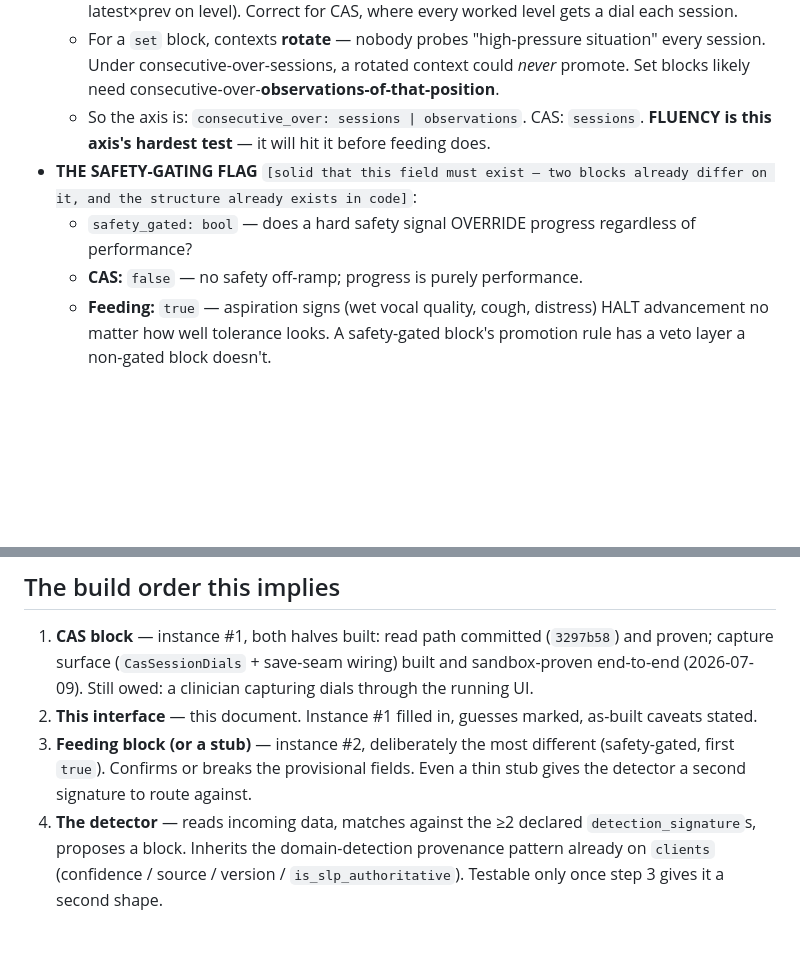
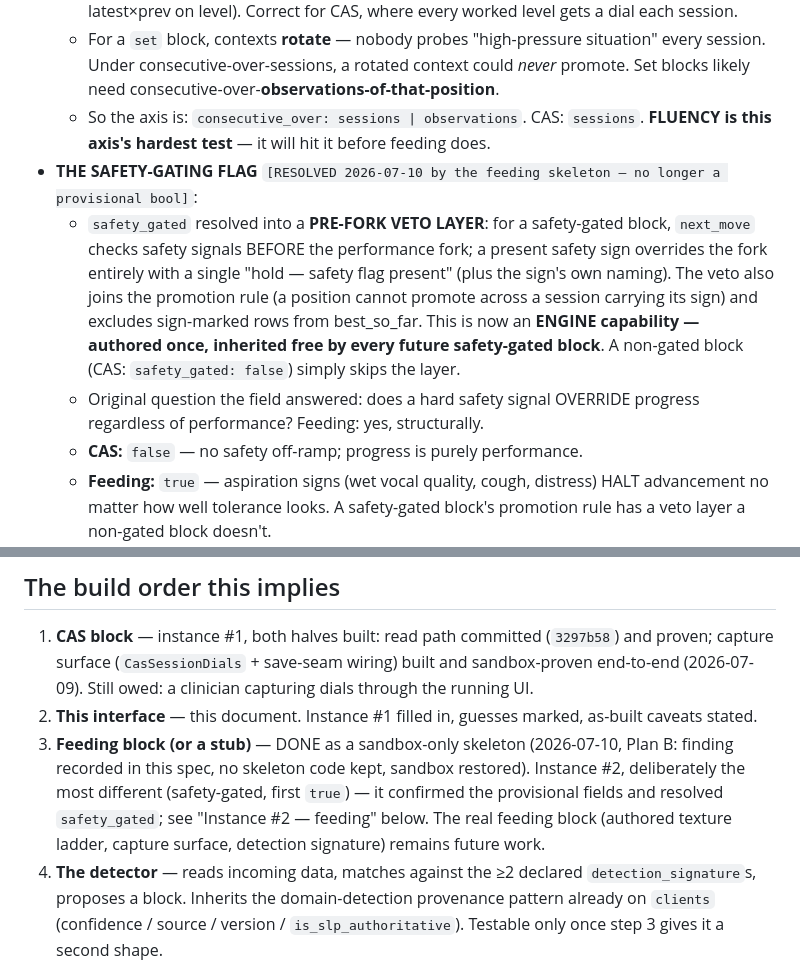
Before and after one commit to cheGv/cue-flutter, a Markdown page: docs/cue-block-interface-v0.md, 2 parts joined by grey strips. Drawn GitHub-style; blank space fills up the shorter version.

```diff
--- a/docs/cue-block-interface-v0.md
+++ b/docs/cue-block-interface-v0.md
@@ -48,8 +48,9 @@ When does a position count as *held / mastered / advanced* — the rule that tur
   - Consecutive over **what**? CAS counts consecutive *sessions*, and a level not recorded in the previous session breaks the chain (in `assemble_cas_progress_brief`, the `acc2` CTE joins latest×prev on level). Correct for CAS, where every worked level gets a dial each session.
   - For a `set` block, contexts **rotate** — nobody probes "high-pressure situation" every session. Under consecutive-over-sessions, a rotated context could *never* promote. Set blocks likely need consecutive-over-**observations-of-that-position**.
   - So the axis is: `consecutive_over: sessions | observations`. CAS: `sessions`. **FLUENCY is this axis's hardest test** — it will hit it before feeding does.
-- **THE SAFETY-GATING FLAG** `[solid that this field must exist — two blocks already differ on it, and the structure already exists in code]`:
-  - `safety_gated: bool` — does a hard safety signal OVERRIDE progress regardless of performance?
+- **THE SAFETY-GATING FLAG** `[RESOLVED 2026-07-10 by the feeding skeleton — no longer a provisional bool]`:
+  - `safety_gated` resolved into a **PRE-FORK VETO LAYER**: for a safety-gated block, `next_move` checks safety signals BEFORE the performance fork; a present safety sign overrides the fork entirely with a single "hold — safety flag present" (plus the sign's own naming). The veto also joins the promotion rule (a position cannot promote across a session carrying its sign) and excludes sign-marked rows from best_so_far. This is now an **ENGINE capability — authored once, inherited free by every future safety-gated block**. A non-gated block (CAS: `safety_gated: false`) simply skips the layer.
+  - Original question the field answered: does a hard safety signal OVERRIDE progress regardless of performance? Feeding: yes, structurally.
   - **CAS:** `false` — no safety off-ramp; progress is purely performance.
   - **Feeding:** `true` — aspiration signs (wet vocal quality, cough, distress) HALT advancement no matter how well tolerance looks. A safety-gated block's promotion rule has a veto layer a non-gated block doesn't.
   - **This is not hypothetical — the structure already shipped.** The feeding assessment surface's off-ramp binding clause (CLAUDE.md; `feeding_assessment_surface.dart`) is `safety_gated: true` in built form: trigger signals (airway signs), a veto layer (self-gating card reading the FULL row set, display filters never affect the trigger), and a can't-mount-without-it guarantee (the bare content is library-private; every public mount builds the off-ramp in unconditionally, no opt-out parameter exists). Expect this interface field to be that structure, not a bare bool.
@@ -126,7 +143,7 @@ When the next block gets built, watch these — they are where this one-example
 
 1. **CAS block** — instance #1, both halves built: read path committed (`3297b58`) and proven; capture surface (`CasSessionDials` + save-seam wiring) built and sandbox-proven end-to-end (2026-07-09). Still owed: a clinician capturing dials through the running UI.
 2. **This interface** — this document. Instance #1 filled in, guesses marked, as-built caveats stated.
-3. **Feeding block (or a stub)** — instance #2, deliberately the most different (safety-gated, first `true`). Confirms or breaks the provisional fields. Even a thin stub gives the detector a second signature to route against.
+3. **Feeding block (or a stub)** — DONE as a sandbox-only skeleton (2026-07-10, Plan B: finding recorded in this spec, no skeleton code kept, sandbox restored). Instance #2, deliberately the most different (safety-gated, first `true`) — it confirmed the provisional fields and resolved `safety_gated`; see "Instance #2 — feeding" below. The real feeding block (authored texture ladder, capture surface, detection signature) remains future work.
 4. **The detector** — reads incoming data, matches against the ≥2 declared `detection_signature`s, proposes a block. Inherits the domain-detection provenance pattern already on `clients` (confidence / source / version / `is_slp_authoritative`). Testable only once step 3 gives it a second shape.
 
 Building the detector before step 3 = a router with one road. This document + a second signature is the minimum that makes detection real.
```
Also changed, not shown: other parts of docs/cue-block-interface-v0.md (+18 -2 lines).
